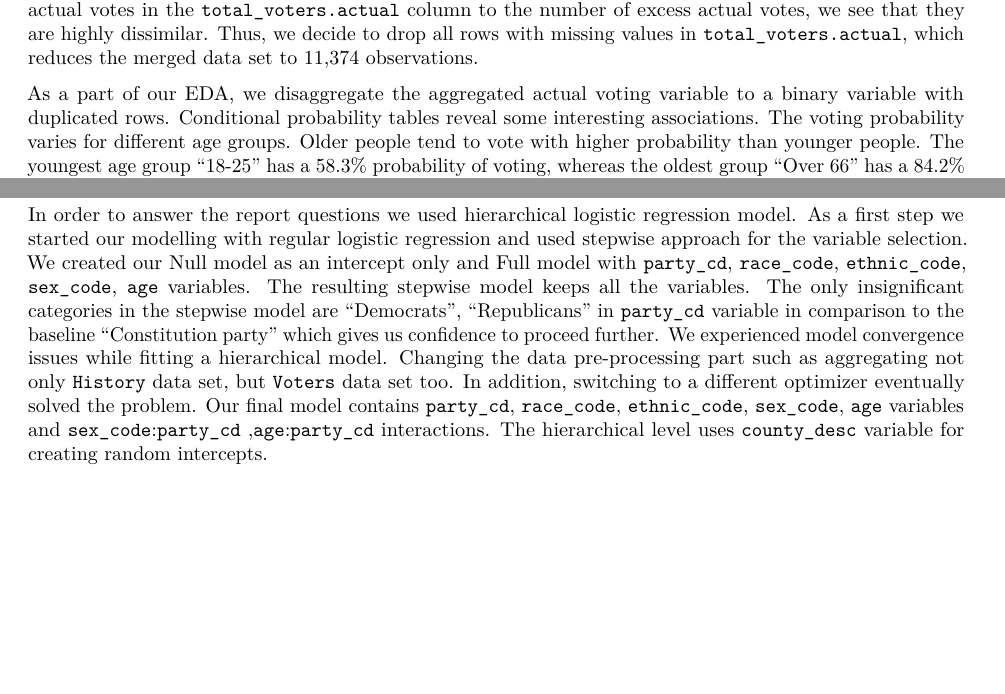
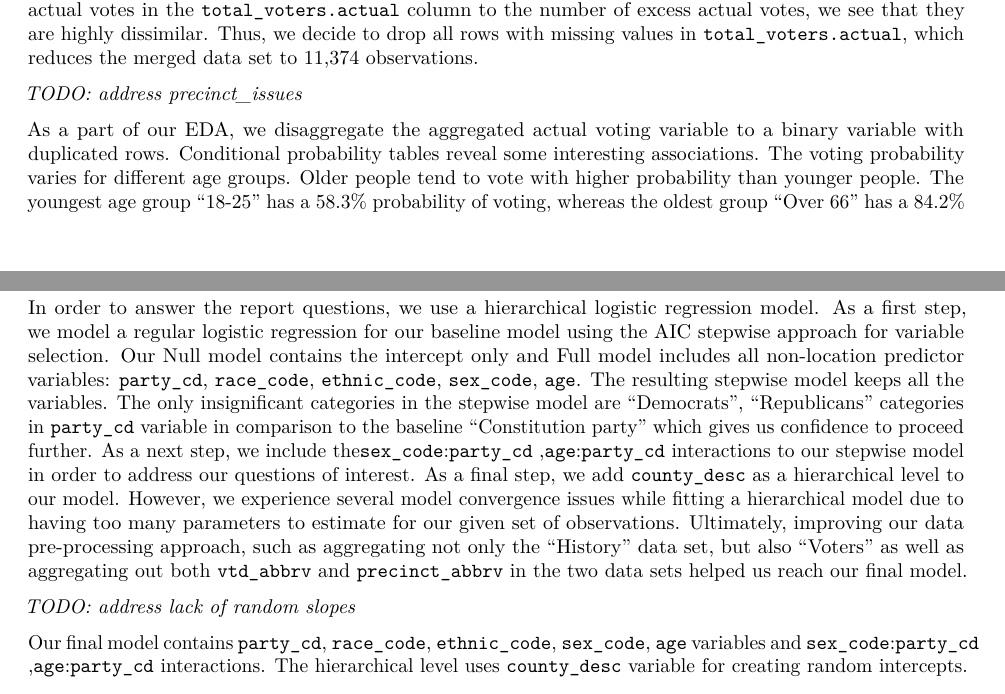
Before and after one commit to IDS-702-F21/team-project-2-streetrx-and-voting-in-nc-yellowfellows, an R Markdown document (Reports/TeamProject2-Report-Part2.Rmd): two parts of pages 2 and 3 of 5, joined at a grey line, cut so that both start at the same text, the shorter picture padded with empty space. Rendered offline with R 4.5, knitr and Pandoc, then LaTeX, with nearby package versions; some code elsewhere in the file could not run offline.

Commit message:
data revisions

````diff
--- a/Reports/TeamProject2-Report-Part2.Rmd
+++ b/Reports/TeamProject2-Report-Part2.Rmd
@@ -96,6 +96,8 @@ Two data sets are available for this analysis. The first one, "Voters", contains
 
 In order to merge the data from two tables, we have performed aggregations of "History" and "Voters" data sets separately to join the tables correctly. Grouping variables used for the aggregations are: `county_desc`, `age`, `party_cd` (`voted_party_cd`), `race_code`, `ethnic_code`, `sex_code`. The variables `total_voters.actual` and `total_voters.registered` are summed across these groups. Post aggregation, the "History" and "Voters" data sets have 11,374 and 12,935 rows respectively. Post aggregation and after renaming the `voted_party_cd` variable from the "History" data set to `party_cd`, we left join the "History" (right) to the "Voters" (left) data set. The keys for the left join are the same as the grouping variables above and, post join, we now have 12,935 rows. The join induces a large number of N/A values for the `total_voters.actual` column, indicating around 1,000 demographic subgroups registered to vote, but we do not have data on the actual votes. The join also induces ten observations with more actual votes than registered. We decide to lower the amount of actual votes for these observations. In addition, when comparing the number of missing actual votes in the `total_voters.actual` column to the number of excess actual votes, we see that they are highly dissimilar. Thus, we decide to drop all rows with missing values in `total_voters.actual`, which reduces the merged data set to 11,374 observations.
 
+*TODO: address precinct_issues*
+
 As a part of our EDA, we disaggregate the aggregated actual voting variable to a binary variable with duplicated rows. Conditional probability tables reveal some interesting associations. The voting probability varies for different age groups. Older people tend to vote with higher probability than younger people. The youngest age group "18-25" has a 58.3% probability of voting, whereas the oldest group "Over 66" has a 84.2% probability. Moreover, probability of voting is different across ethnic groups. The Hispanic group has a lower voting probability (58.3%) than Non-Hispanic (76.5%) or Undesignated (73.7%). Voting rates also varies across races: the "Other" group has the lowest probability of voting at 58.9%, whereas the "White" group has 78.6% probability. Additionally, noticeable variation of conditional probabilities can also be observed across party affiliations: Republicans have a 82.1% and Libertarians a 65.7% probability of voting. The most interesting interactions are `party_cd`:`sex_code` and `party_cd`:`age`. The relationship between turnout rate and sex is reversed for the Libertarian party and the Unaffiliated group. It is higher for female in Unaffiliated and higher for male in Libertarian party. Green party has higher turnout rate for younger people in 18-25 years category than any other parties have. We will examine these interactions further during modeling process. Finally, the variable `county_desc` may be a hierarchical one as turnout rate varies across different counties and the number of observation substantially differs. Thus, rather than using this variable as categorical one in our logistic regression, we should try using it as a hierarchical level.
 
 # Model
@@ -105,8 +107,10 @@ load("../model4.Rdata")
 
 ```
 
-In order to answer the report questions we used hierarchical logistic regression model. As a first step we started our modelling with regular logistic regression and used stepwise approach for the variable selection. We created our Null model as an intercept only and Full model with `party_cd`, `race_code`, `ethnic_code`, `sex_code`, `age` variables. The resulting stepwise model keeps all the variables. The only insignificant categories in the stepwise model are "Democrats", "Republicans" in `party_cd` variable in comparison to the baseline "Constitution party" which gives us confidence to proceed further.
-We experienced model convergence issues while fitting a hierarchical model. Changing the data pre-processing part such as aggregating not only `History` data set, but `Voters` data set too. In addition, switching to a different optimizer eventually solved the problem.
+In order to answer the report questions, we use a hierarchical logistic regression model. As a first step, we model a regular logistic regression for our baseline model using the AIC stepwise approach for variable selection. Our Null model contains the intercept only and Full model includes all non-location predictor variables: `party_cd`, `race_code`, `ethnic_code`, `sex_code`, `age`. The resulting stepwise model keeps all the variables. The only insignificant categories in the stepwise model are "Democrats", "Republicans" categories in `party_cd` variable in comparison to the baseline "Constitution party" which gives us confidence to proceed further. As a next step, we include the`sex_code`:`party_cd` ,`age`:`party_cd` interactions to our stepwise model in order to address our questions of interest. As a final step, we add `county_desc` as a hierarchical level to our model. However, we experience several model convergence issues while fitting a hierarchical model due to having too many parameters to estimate for our given set of observations. Ultimately, improving our data pre-processing approach, such as aggregating not only the "History" data set, but also "Voters" as well as aggregating out both `vtd_abbrv` and `precinct_abbrv` in the two data sets helped us reach our final model.
+
+*TODO: address lack of random slopes*
+
 Our final model contains `party_cd`, `race_code`, `ethnic_code`, `sex_code`, `age` variables and `sex_code`:`party_cd` ,`age`:`party_cd` interactions. The hierarchical level uses `county_desc` variable for creating random intercepts.
 
 $$\\y_{ij}|x_{ij} \thicksim Bernoulli(turnout_{ij})$$
````
Also changed, not shown: Reports/TeamProject2-Report-Part2.Rmd (2 more changed lines).
